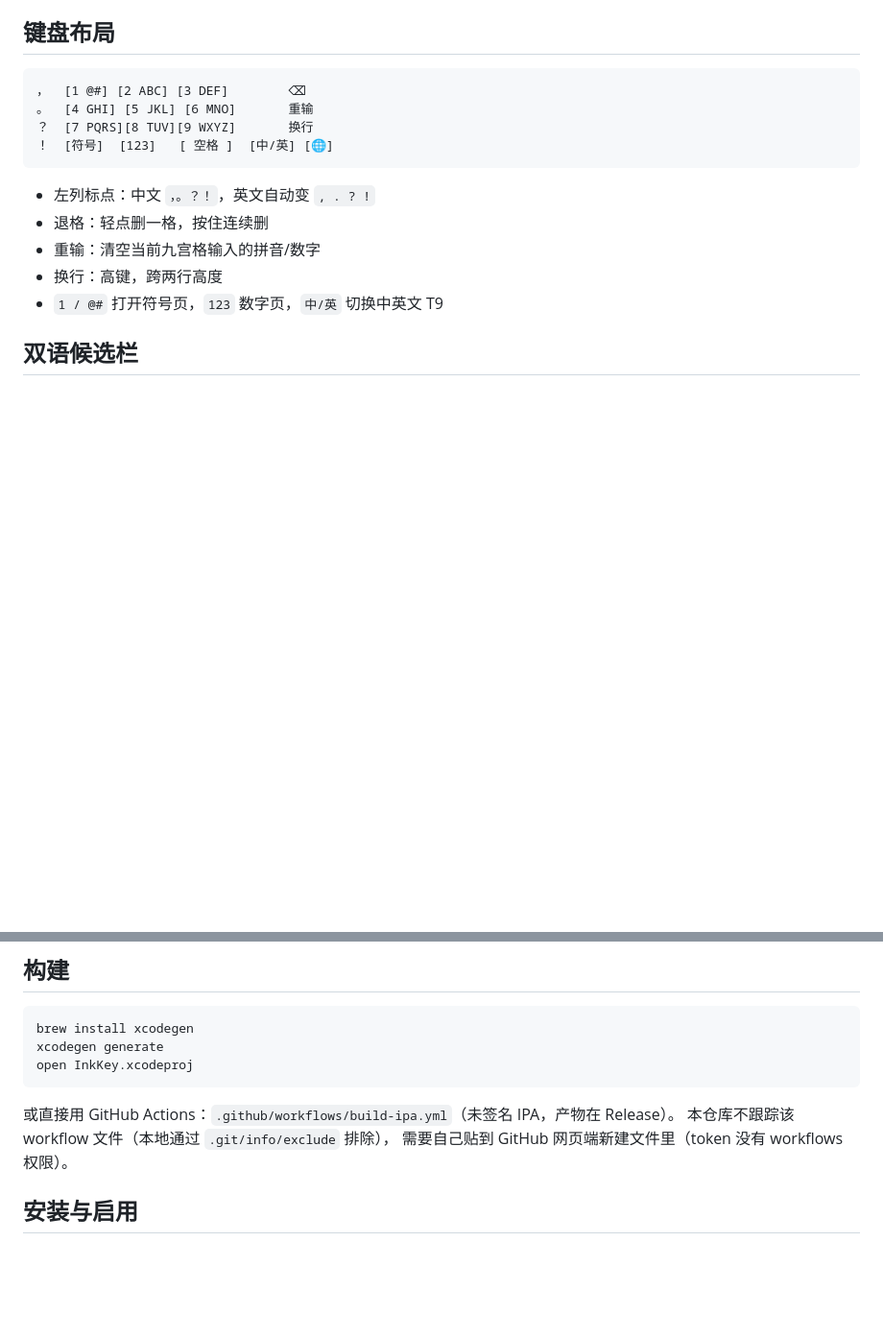
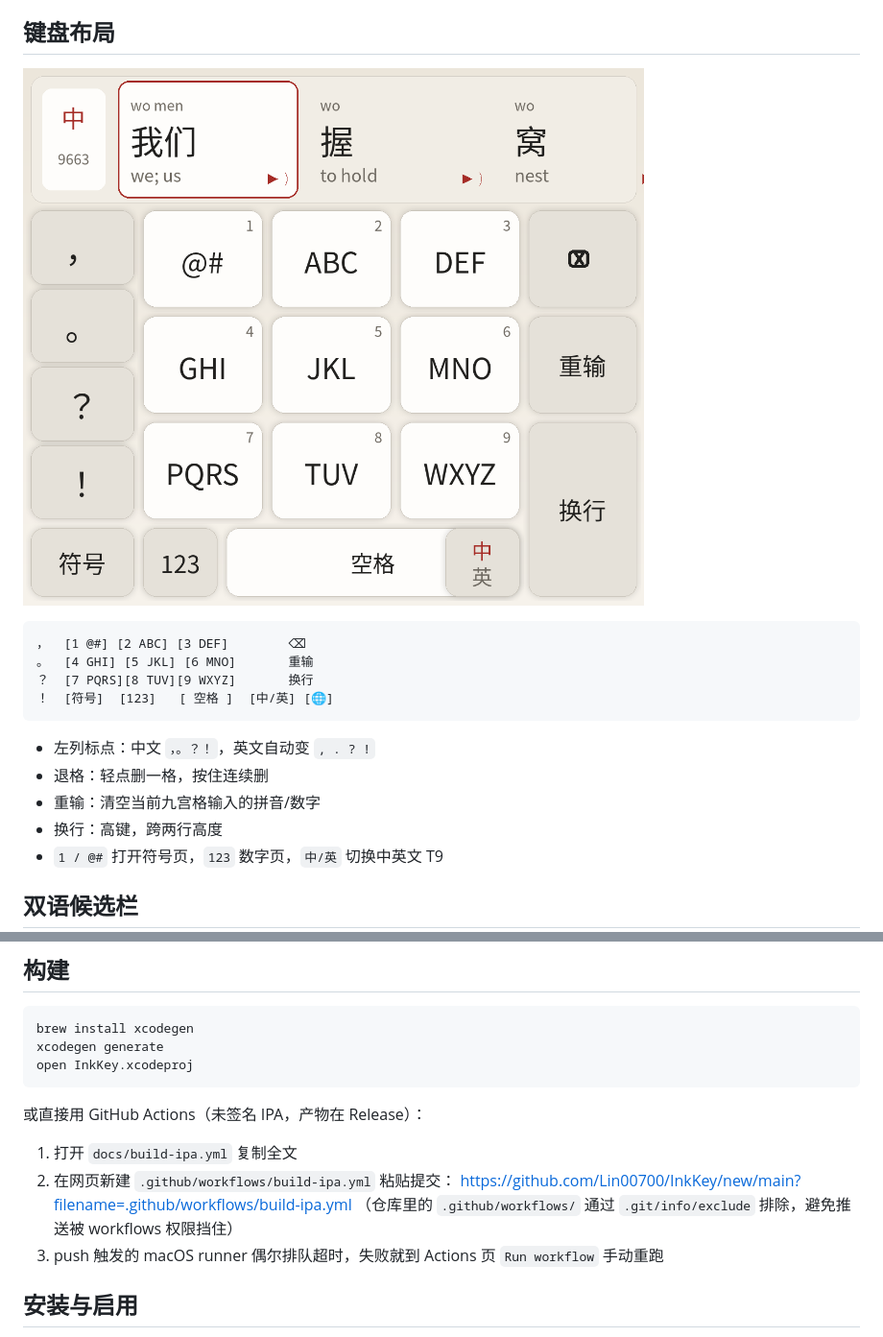
Before and after one commit to Lin00700/InkKey, a Markdown page: README.md, 2 parts joined by grey strips. Shown at 96% size. GitHub-like rendering; pictures changed too: docs/keyboard-preview.png (added); blank space fills up the shorter version.

Commit message:
Docs: 键盘布局预览图与 GitHub Actions 使用说明（workflow 副本放 docs/）

````diff
--- a/README.md
+++ b/README.md
@@ -8,6 +8,8 @@ iPhone 上的九宫格（T9）中英文输入法，打字时上行中文、下
 - App Group：`group.com.lin.inkkey`（设置、生词本、自定义字体共享）
 
 ## 键盘布局
+
+![键盘预览](docs/keyboard-preview.png)
 
 ```
 ，  [1 @#] [2 ABC] [3 DEF]        ⌫
@@ -79,9 +81,13 @@ xcodegen generate
 open InkKey.xcodeproj
 ```
 
-或直接用 GitHub Actions：`.github/workflows/build-ipa.yml`（未签名 IPA，产物在 Release）。
-本仓库不跟踪该 workflow 文件（本地通过 `.git/info/exclude` 排除），
-需要自己贴到 GitHub 网页端新建文件里（token 没有 workflows 权限）。
+或直接用 GitHub Actions（未签名 IPA，产物在 Release）：
+
+1. 打开 `docs/build-ipa.yml` 复制全文
+2. 在网页新建 `.github/workflows/build-ipa.yml` 粘贴提交：
+   <https://github.com/Lin00700/InkKey/new/main?filename=.github/workflows/build-ipa.yml>
+   （仓库里的 `.github/workflows/` 通过 `.git/info/exclude` 排除，避免推送被 workflows 权限挡住）
+3. push 触发的 macOS runner 偶尔排队超时，失败就到 Actions 页 `Run workflow` 手动重跑
 
 ## 安装与启用
 
````
Also changed, not shown: 2 other files.
